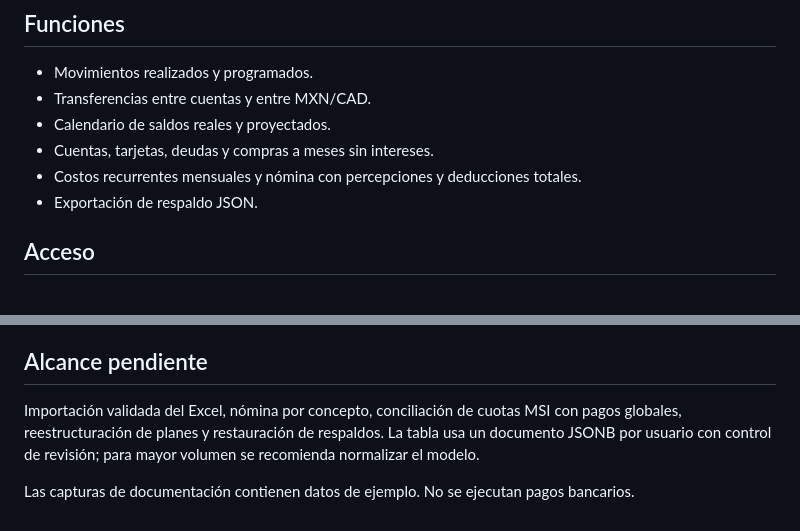
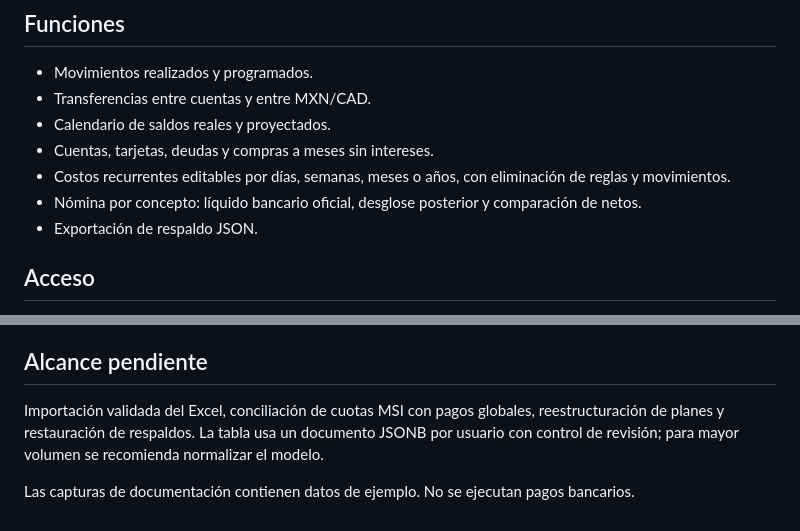
Before and after one commit to AndresLG99/personal_finance_app, a Markdown page: README.md, 2 parts joined by grey strips. Drawn GitHub-style.

```diff
--- a/README.md
+++ b/README.md
@@ -7,7 +7,8 @@ Aplicación personal con GitHub Pages y Supabase. Interfaz adaptable a computado
 - Transferencias entre cuentas y entre MXN/CAD.
 - Calendario de saldos reales y proyectados.
 - Cuentas, tarjetas, deudas y compras a meses sin intereses.
-- Costos recurrentes mensuales y nómina con percepciones y deducciones totales.
+- Costos recurrentes editables por días, semanas, meses o años, con eliminación de reglas y movimientos.
+- Nómina por concepto: líquido bancario oficial, desglose posterior y comparación de netos.
 - Exportación de respaldo JSON.
 
 ## Acceso
@@ -24,6 +25,6 @@ GitHub Pages está configurado para publicar desde la rama main y la carpeta ra
 El propietario confirmó inicio de sesión, guardado tras recarga y lectura desde dos navegadores. Las pruebas locales cubren cuotas, centavos, fin de mes, año bisiesto y conservación del saldo en transferencias. Las pruebas de aislamiento con dos usuarios y concurrencia simultánea siguen pendientes.
 
 ## Alcance pendiente
-Importación validada del Excel, nómina por concepto, conciliación de cuotas MSI con pagos globales, reestructuración de planes y restauración de respaldos. La tabla usa un documento JSONB por usuario con control de revisión; para mayor volumen se recomienda normalizar el modelo.
+Importación validada del Excel, conciliación de cuotas MSI con pagos globales, reestructuración de planes y restauración de respaldos. La tabla usa un documento JSONB por usuario con control de revisión; para mayor volumen se recomienda normalizar el modelo.
 
 Las capturas de documentación contienen datos de ejemplo. No se ejecutan pagos bancarios.
```
Also changed, not shown: PROYECTO.md (+26 -3 lines), nomina-comparacion.png (added), 4 other files.
